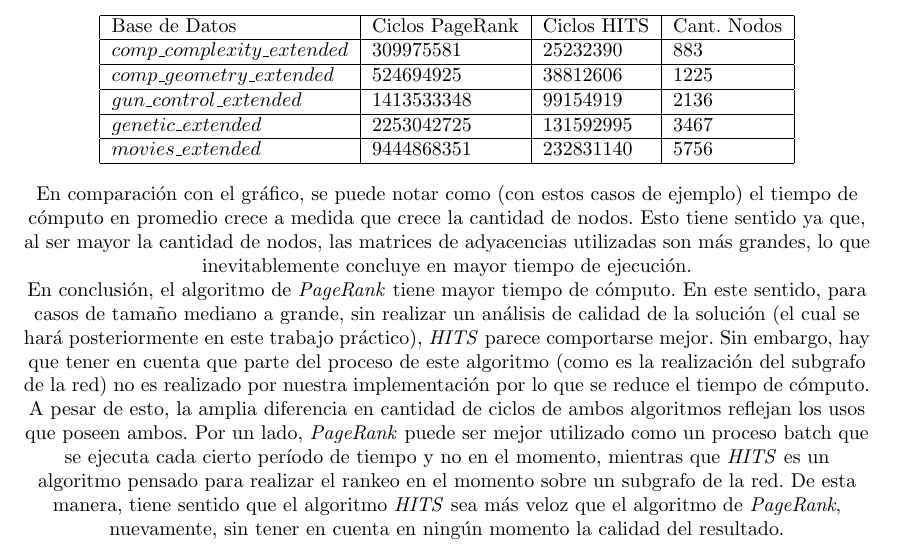
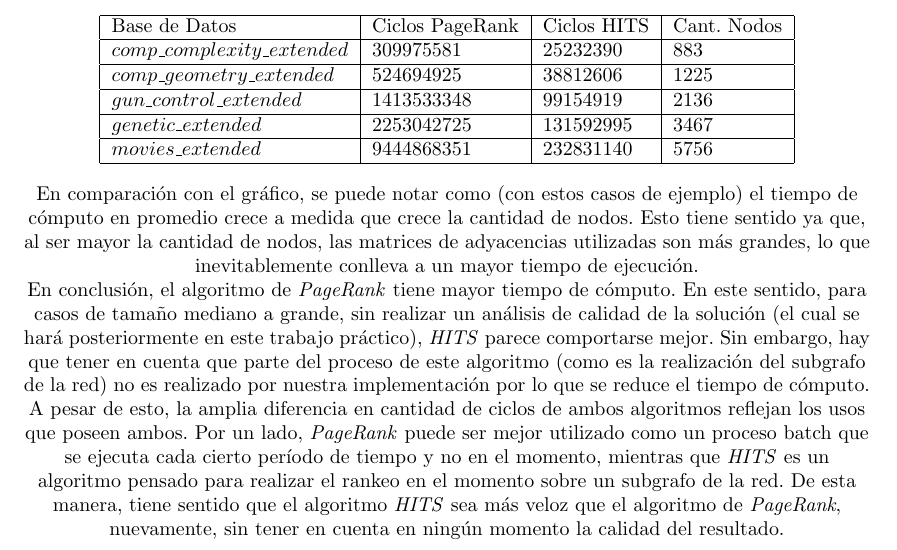
Before and after one commit to mtqp/metnum-desousa-valdes, a LaTeX document (tp2-mn/src/informe/informe.tex): part of page 8 of 9, cut so that both start at the same text. Compiled offline with pdfLaTeX; a LaTeX package or settings file that is missing is left out.

Commit message:
ortografía

```diff
--- a/tp2-mn/src/informe/informe.tex
+++ b/tp2-mn/src/informe/informe.tex
@@ -376,7 +376,7 @@ A continuación se puede ver la cantidad de nodos en cada base para realizar la
     \end{tabular}
 \end{center}
 
-En comparación con el gráfico, se puede notar como (con estos casos de ejemplo) el tiempo de cómputo en promedio crece a medida que crece la cantidad de nodos. Esto tiene sentido ya que, al ser mayor la cantidad de nodos, las matrices de adyacencias utilizadas son más grandes, lo que inevitablemente concluye en mayor tiempo de ejecución.
+En comparación con el gráfico, se puede notar como (con estos casos de ejemplo) el tiempo de cómputo en promedio crece a medida que crece la cantidad de nodos. Esto tiene sentido ya que, al ser mayor la cantidad de nodos, las matrices de adyacencias utilizadas son más grandes, lo que inevitablemente conlleva a un mayor tiempo de ejecución.
 
 \par
 
```
